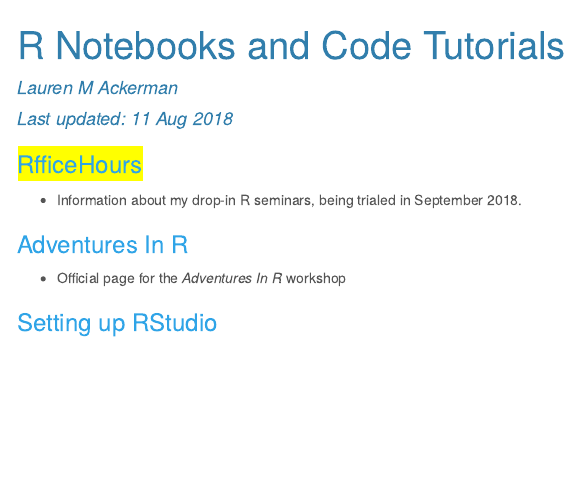
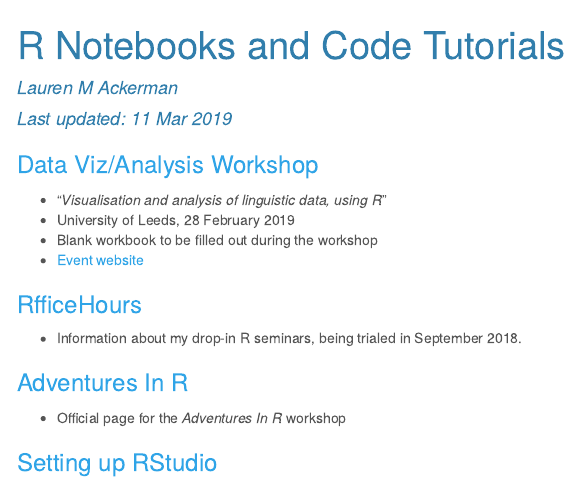
Before and after one commit to VerbingNouns/notebooks, an R Markdown document (index.Rmd): the page in a window 1100 px wide, from its top. The pictures show the output file index.html that the author committed with the source, opened offline; menus at the side of the page are left out.

Commit message:
updated index

````diff
--- a/index.Rmd
+++ b/index.Rmd
@@ -1,7 +1,7 @@
 ---
 title: "R Notebooks and Code Tutorials"
 author: "Lauren M Ackerman"
-date: "Last updated: 11 Aug 2018"
+date: "Last updated: 11 Mar 2019"
 output:
   html_document:
     theme: cerulean
@@ -14,7 +14,13 @@
 knitr::opts_chunk$set(echo = TRUE)
 ```
 
-### <span style="background-color: #FFFF00">[RfficeHours](rfficehours/info.html)</span>
+### [Data Viz/Analysis Workshop](leeds/blank-workbook.html)
+* "*Visualisation and analysis of linguistic data, using R*"
+* University of Leeds, 28 February 2019
+* Blank workbook to be filled out during the workshop
+* [Event website](https://www.latl.leeds.ac.uk/events/visualisation-and-analysis-of-linguistic-data-using-r/)
+
+### [RfficeHours](rfficehours/info.html)
 * Information about my drop-in R seminars, being trialed in September 2018.
 
 ### [Adventures In R](https://verbingnouns.github.io/AdventuresInR/)
````
Also changed, not shown: index.html.
